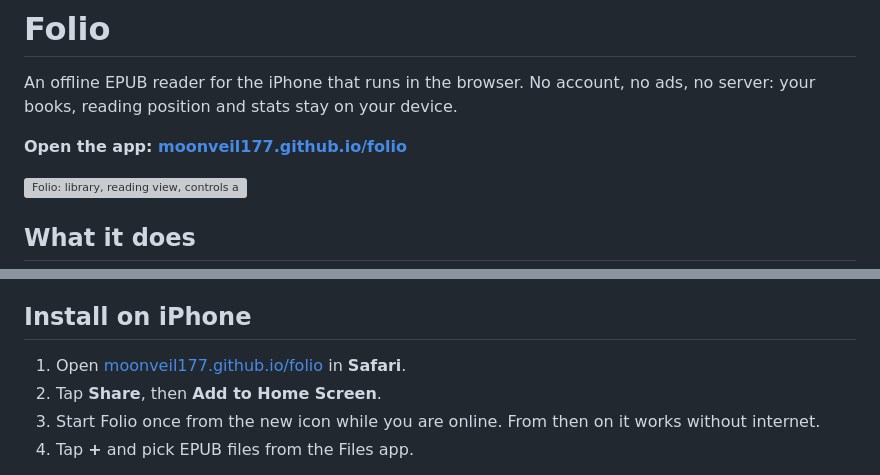
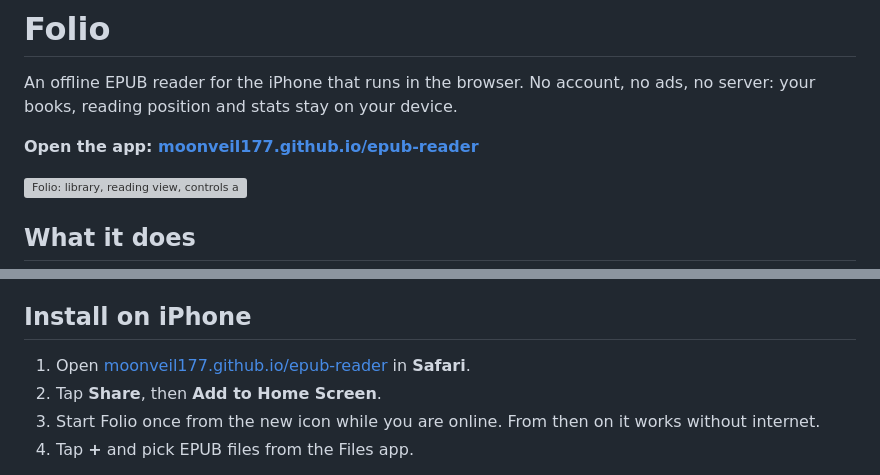
Before and after one commit to moonveil177/epub-reader, a Markdown page: README.md, 2 parts joined by grey strips. GitHub-like rendering; grey boxes are pictures that could not be loaded.

```diff
--- a/README.md
+++ b/README.md
@@ -2,7 +2,7 @@
 
 An offline EPUB reader for the iPhone that runs in the browser. No account, no ads, no server: your books, reading position and stats stay on your device.
 
-**Open the app: [moonveil177.github.io/folio](https://moonveil177.github.io/epub-reader/)**
+**Open the app: [moonveil177.github.io/epub-reader](https://moonveil177.github.io/epub-reader/)**
 
 ![Folio: library, reading view, controls and stats](docs/screenshot.png)
 
@@ -18,7 +18,7 @@ An offline EPUB reader for the iPhone that runs in the browser. No account, no a
 
 ## Install on iPhone
 
-1. Open [moonveil177.github.io/folio](https://moonveil177.github.io/epub-reader/) in **Safari**.
+1. Open [moonveil177.github.io/epub-reader](https://moonveil177.github.io/epub-reader/) in **Safari**.
 2. Tap **Share**, then **Add to Home Screen**.
 3. Start Folio once from the new icon while you are online. From then on it works without internet.
 4. Tap **+** and pick EPUB files from the Files app.
```
